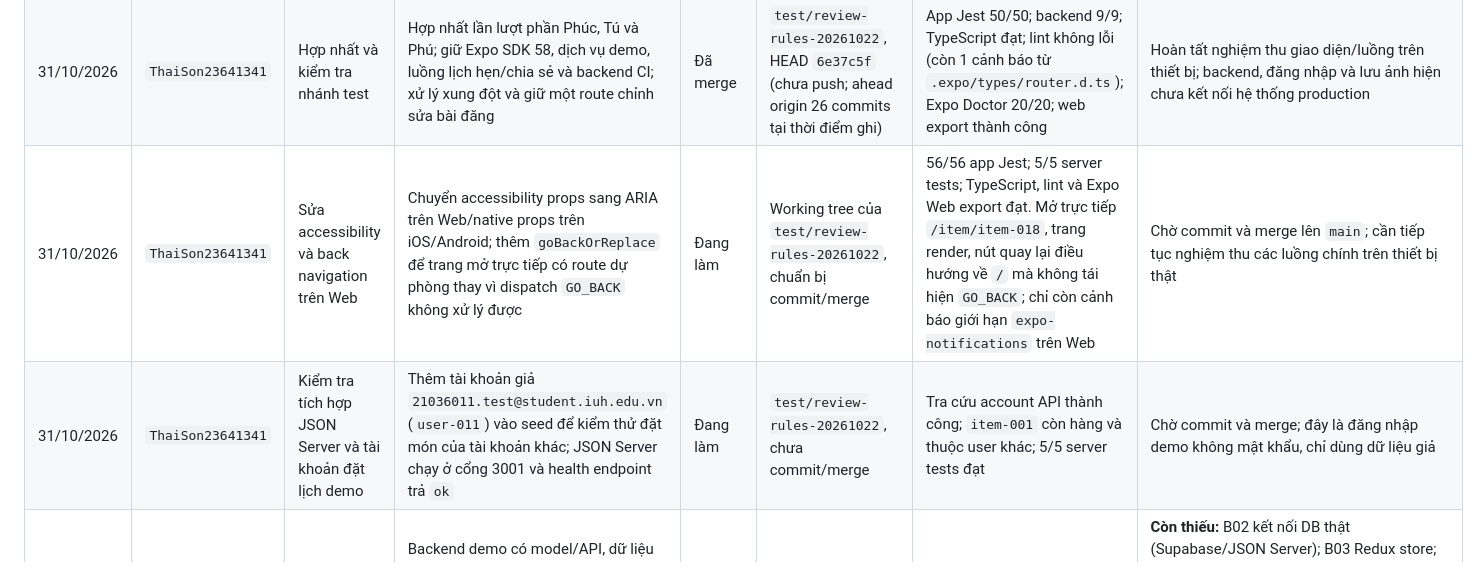
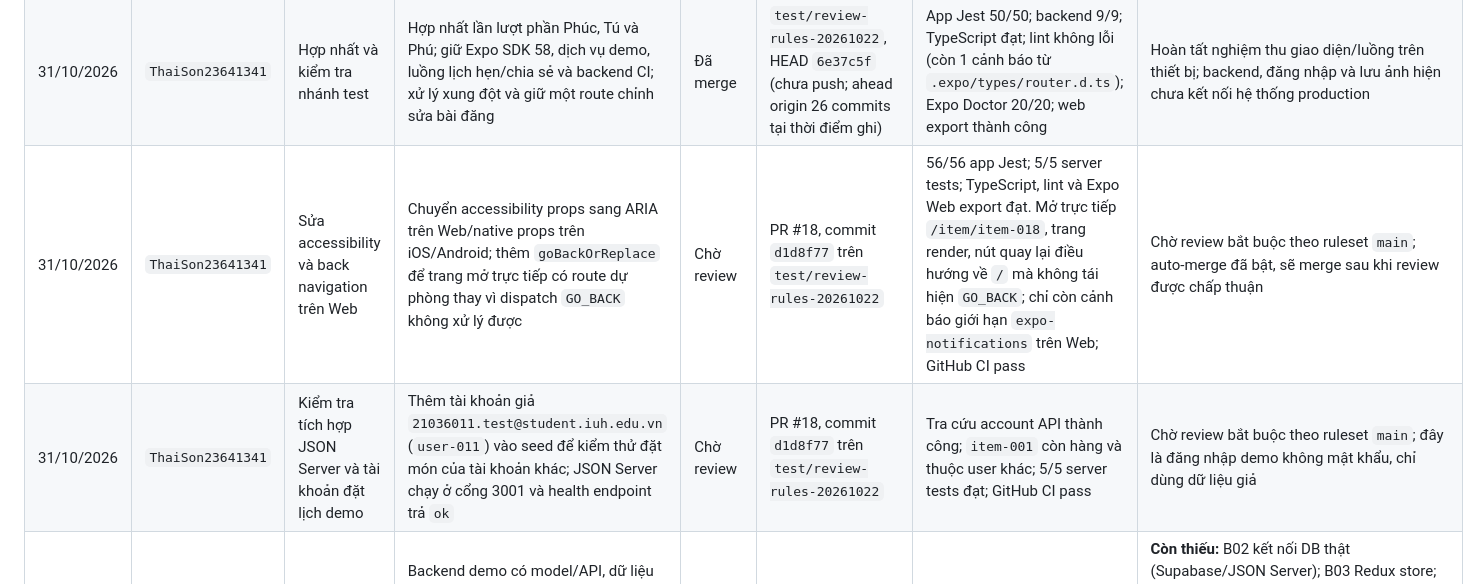
Before and after one commit to ThaiSon23641341/Nhom18_ITEM_EXCHANGE_NETWORK, a Markdown page: root/PROJECT_PROGRESS.md, the part around the change. Drawn GitHub-style.

Commit message:
docs: record PR review and merge status
Record passing local and GitHub checks and note that main requires an approved review before auto-merge.

Co-authored-by: Copilot <223556219+Copilot@users.noreply.github.com>

```diff
--- a/root/PROJECT_PROGRESS.md
+++ b/root/PROJECT_PROGRESS.md
@@ -27,8 +27,8 @@ Chỉ đánh dấu **Hoàn thành** khi có bằng chứng kiểm thử/demo và
 | 31/10/2026 | Tú | Lịch hẹn, thiết bị và cấu hình Expo | Đưa luồng tạo/xác nhận lịch hẹn, dịch vụ lịch hẹn, chọn ảnh bằng camera/thư viện, chia sẻ, thông báo và cấu hình EAS/Expo SDK 58 vào nhánh test; cập nhật backend demo/CI tương thích | Đã merge | Branch `Tú`, commit nguồn `29aed4a`, merge commit `d0a255c` | App Jest 50/50 đạt; backend build và 9/9 API tests đạt; Expo Doctor 20/20 đạt | Chạy thử trên thiết bị thật; thông báo/push token trên Web chưa được hỗ trợ đầy đủ. Dịch vụ vẫn dùng dữ liệu demo trong bộ nhớ |
 | 31/10/2026 | Phú | Khám phá, lọc và quản lý bài đăng | Đưa tìm kiếm, lọc danh mục/tình trạng, phân trang, màn hình “Của tôi”, luồng tạo/chỉnh sửa dùng chung, kiểm tra quyền sở hữu và hỗ trợ giá/địa điểm/tối đa 5 ảnh vào nhánh test; sửa lỗi thử tải thêm sau thất bại và thêm test hồi quy | Đã merge | Branch `Phú`, commit nguồn `371b819`, merge commit `6e37c5f` | Test phân trang có hồi quy; toàn bộ app Jest 50/50 đạt và TypeScript đạt | Nghiệm thu thủ công các bộ lọc, phân trang, tạo/sửa/xóa và quyền chủ sở hữu trên Web/điện thoại |
 | 31/10/2026 | `ThaiSon23641341` | Hợp nhất và kiểm tra nhánh test | Hợp nhất lần lượt phần Phúc, Tú và Phú; giữ Expo SDK 58, dịch vụ demo, luồng lịch hẹn/chia sẻ và backend CI; xử lý xung đột và giữ một route chỉnh sửa bài đăng | Đã merge | `test/review-rules-20261022`, HEAD `6e37c5f` (chưa push; ahead origin 26 commits tại thời điểm ghi) | App Jest 50/50; backend 9/9; TypeScript đạt; lint không lỗi (còn 1 cảnh báo từ `.expo/types/router.d.ts`); Expo Doctor 20/20; web export thành công | Hoàn tất nghiệm thu giao diện/luồng trên thiết bị; backend, đăng nhập và lưu ảnh hiện chưa kết nối hệ thống production |
-| 31/10/2026 | `ThaiSon23641341` | Sửa accessibility và back navigation trên Web | Chuyển accessibility props sang ARIA trên Web/native props trên iOS/Android; thêm `goBackOrReplace` để trang mở trực tiếp có route dự phòng thay vì dispatch `GO_BACK` không xử lý được | Đang làm | Working tree của `test/review-rules-20261022`, chuẩn bị commit/merge | 56/56 app Jest; 5/5 server tests; TypeScript, lint và Expo Web export đạt. Mở trực tiếp `/item/item-018`, trang render, nút quay lại điều hướng về `/` mà không tái hiện `GO_BACK`; chỉ còn cảnh báo giới hạn `expo-notifications` trên Web | Chờ commit và merge lên `main`; cần tiếp tục nghiệm thu các luồng chính trên thiết bị thật |
-| 31/10/2026 | `ThaiSon23641341` | Kiểm tra tích hợp JSON Server và tài khoản đặt lịch demo | Thêm tài khoản giả `21036011.test@student.iuh.edu.vn` (`user-011`) vào seed để kiểm thử đặt món của tài khoản khác; JSON Server chạy ở cổng 3001 và health endpoint trả `ok` | Đang làm | `test/review-rules-20261022`, chưa commit/merge | Tra cứu account API thành công; `item-001` còn hàng và thuộc user khác; 5/5 server tests đạt | Chờ commit và merge; đây là đăng nhập demo không mật khẩu, chỉ dùng dữ liệu giả |
+| 31/10/2026 | `ThaiSon23641341` | Sửa accessibility và back navigation trên Web | Chuyển accessibility props sang ARIA trên Web/native props trên iOS/Android; thêm `goBackOrReplace` để trang mở trực tiếp có route dự phòng thay vì dispatch `GO_BACK` không xử lý được | Chờ review | PR #18, commit `d1d8f77` trên `test/review-rules-20261022` | 56/56 app Jest; 5/5 server tests; TypeScript, lint và Expo Web export đạt. Mở trực tiếp `/item/item-018`, trang render, nút quay lại điều hướng về `/` mà không tái hiện `GO_BACK`; chỉ còn cảnh báo giới hạn `expo-notifications` trên Web; GitHub CI pass | Chờ review bắt buộc theo ruleset `main`; auto-merge đã bật, sẽ merge sau khi review được chấp thuận |
+| 31/10/2026 | `ThaiSon23641341` | Kiểm tra tích hợp JSON Server và tài khoản đặt lịch demo | Thêm tài khoản giả `21036011.test@student.iuh.edu.vn` (`user-011`) vào seed để kiểm thử đặt món của tài khoản khác; JSON Server chạy ở cổng 3001 và health endpoint trả `ok` | Chờ review | PR #18, commit `d1d8f77` trên `test/review-rules-20261022` | Tra cứu account API thành công; `item-001` còn hàng và thuộc user khác; 5/5 server tests đạt; GitHub CI pass | Chờ review bắt buộc theo ruleset `main`; đây là đăng nhập demo không mật khẩu, chỉ dùng dữ liệu giả |
 | 31/10/2026 | `ThaiSon23641341` — rà soát phần A (Sơn) | Backend, dữ liệu và xác thực | Backend demo có model/API, dữ liệu in-memory; có kiểm tra từ khóa cấm, trạng thái món và public profile chỉ trả dữ liệu không gồm số điện thoại. Ứng dụng vẫn dùng mock services và đăng nhập trong bộ nhớ | Đã merge (demo) | Nhánh test, HEAD `6e37c5f` | Backend build và 9/9 tests đạt; các test này không chứng minh kết nối database hoặc app-backend | **Còn thiếu:** B02 kết nối DB thật (Supabase/JSON Server); B03 Redux store; B09–B10 xác thực backend và hoàn thiện trải nghiệm đăng xuất; tích hợp app với API để áp dụng B33–B35 ngoài demo backend. Chưa có số liệu benchmark/kiểm thử hiệu năng B39–B40; cần kiểm tra cấu hình branch protection trên GitHub |
 | 31/10/2026 | `ThaiSon23641341` — triển khai phần A (demo JSON Server) | JSON Server, app API integration và Redux auth state | Thêm server riêng dùng `server/db.json`; nối item/report/demo-profile service và email demo vào REST API; thêm Redux store cho phiên app. Seed có profile cho toàn bộ chủ bài đăng; README ghi rõ cách chạy, URL emulator/device và giới hạn bảo mật | Đang làm | `test/review-rules-20261022`, thay đổi trong working tree; chưa commit | App Jest 54/54; server integration tests 5/5; `npx tsc --noEmit`, `npm run lint`, `git diff --check` đạt | Đây chỉ là backend file-based để test; không có mật khẩu, xác minh email, phân quyền moderator/ownership hoặc lưu ảnh; appointment vẫn in-memory. Cần demo app trên Web/điện thoại và hoàn tất QA trước khi ghi nhận nghiệm thu |
 | 31/10/2026 | `ThaiSon23641341` — rà soát phần B (Phúc) | UI/UX, thiết kế và animation | Đã có giao diện đăng nhập, đăng bài, chi tiết, báo cáo, theme Tamagui và ghi chú hẹn ở nơi công cộng. Có `ExpandableItemCard` dùng Reanimated | Đã merge (một phần) | Nhánh test, merge commit `35ecce6` | TypeScript và app Jest đạt; chưa có bằng chứng nghiệm thu UI trên thiết bị | **Còn thiếu/cần xác minh:** B11 màn tài khoản vẫn là `PlaceholderScreen`, chưa thấy animation hồ sơ; B23 component mở rộng bằng Reanimated chưa được screen nào sử dụng và chưa có gesture trong luồng chi tiết. Theo phân công Giai đoạn 3, Phúc nhận phần hồ sơ; B04/Figma không còn là đầu việc. Cần chạy thử giao diện trên iOS/Android/Web |
```
